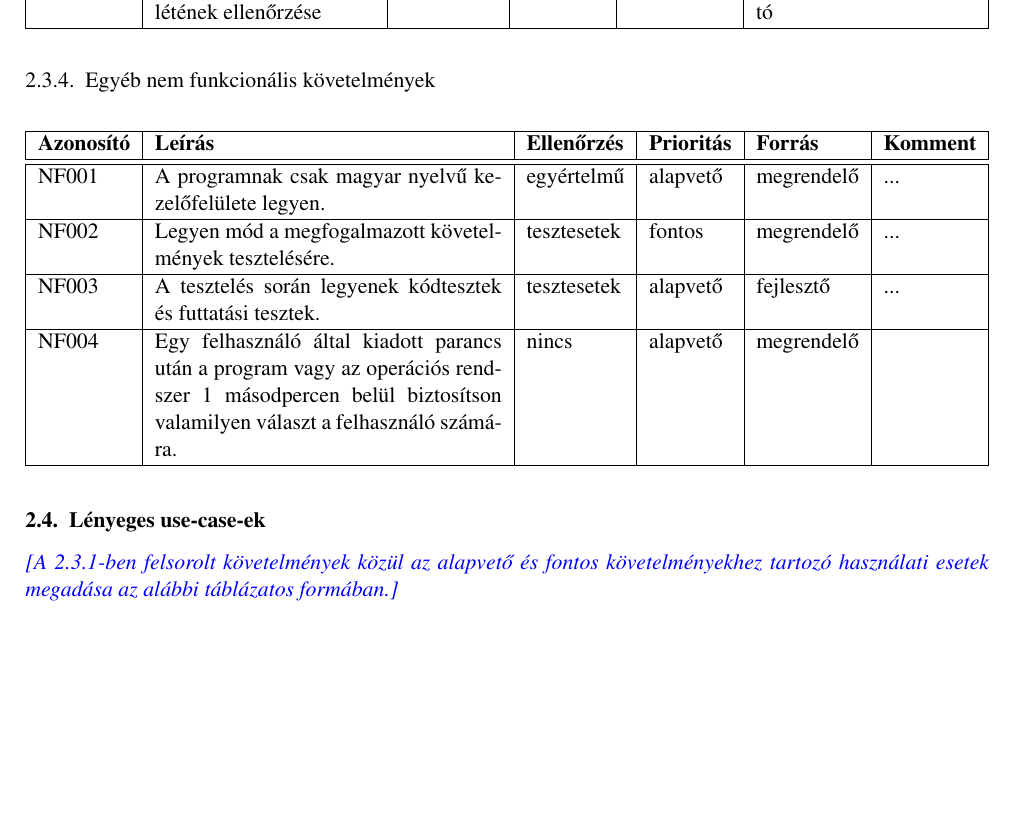
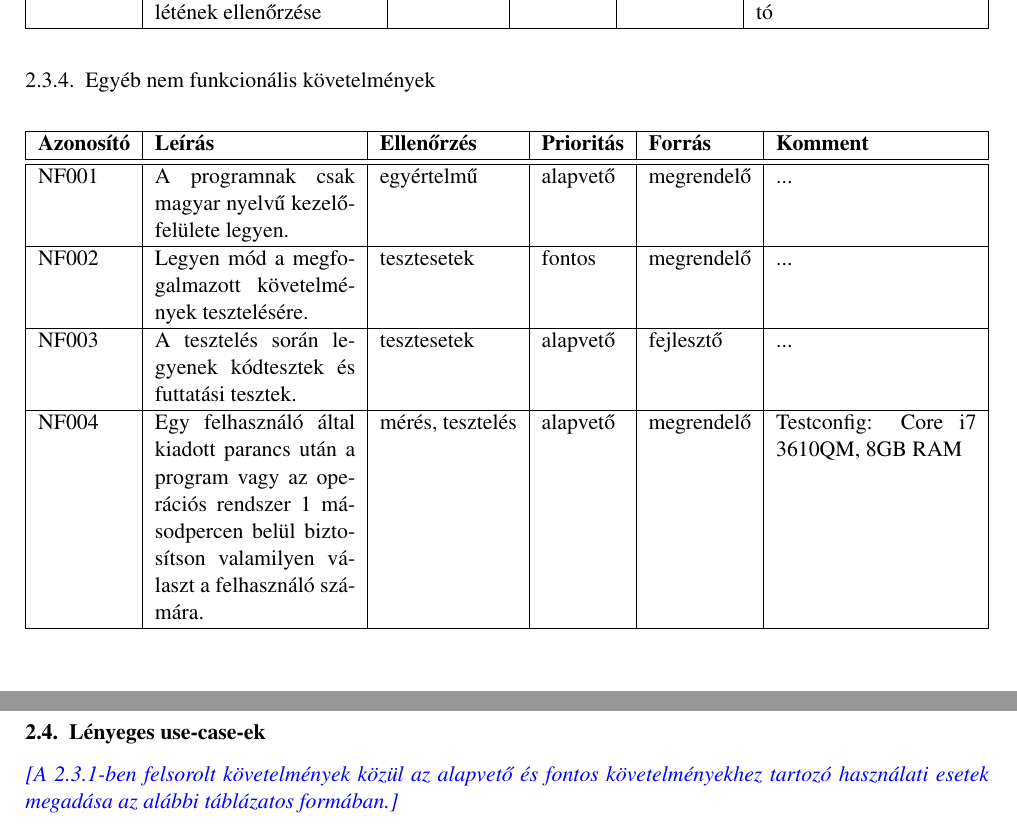
Before and after one commit to istvanszoke/softlab4, a LaTeX book (docs/szoftlab4.tex, which reads docs/chapters/chapter02/sablon02.tex): part of page 6 of 9 before the commit and two parts of pages 6 and 7 of 9 after it, the two joined at a grey line, cut so that both start at the same text, the shorter picture padded with empty space. Compiled offline with pdfLaTeX; a LaTeX package or settings file that is missing is left out.

Commit message:
Zsolt laptopjának a testconfigja beírva.

```diff
--- a/docs/chapters/chapter02/sablon02.tex
+++ b/docs/chapters/chapter02/sablon02.tex
@@ -117,7 +117,7 @@ A010 & JRE 1.6 vagy újabb meglétének ellenőrzése & kiértékelés & alapvet
 %\comment{A biztonsággal, hordozhatósággal, megbízhatósággal, tesztelhetőséggel, a felhasználóval kapcsolatos követelmények}
 
 % Azonosító, Leírás, Ellenőrzés, Prioritás, Forrás, Komment
-\begin{tabularx}{\linewidth}{| l | X | l | l | l | l |}
+\begin{tabularx}{\linewidth}{| l | X | l | l | l | X |}
 \hline
 \textbf{Azonosító}   & \textbf{Leírás} & \textbf{Ellenőrzés} & \textbf{Prioritás} & \textbf{Forrás} & \textbf{Komment} \tabularnewline
 \hline\hline
@@ -133,8 +133,7 @@ A tesztelés során legyenek kódtesztek és futtatási tesztek.
 & tesztesetek & alapvető & fejlesztő & ... \tabularnewline \hline
 NF004 &
 Egy felhasználó által kiadott parancs után a program vagy az operációs rendszer 1 másodpercen belül biztosítson valamilyen választ a felhasználó számára.
-& nincs & alapvető & megrendelő &
- \tabularnewline \hline
+& mérés, tesztelés & alapvető & megrendelő & Testconfig: Core i7 3610QM, 8GB RAM \tabularnewline \hline
 
 
 \end{tabularx}
```
